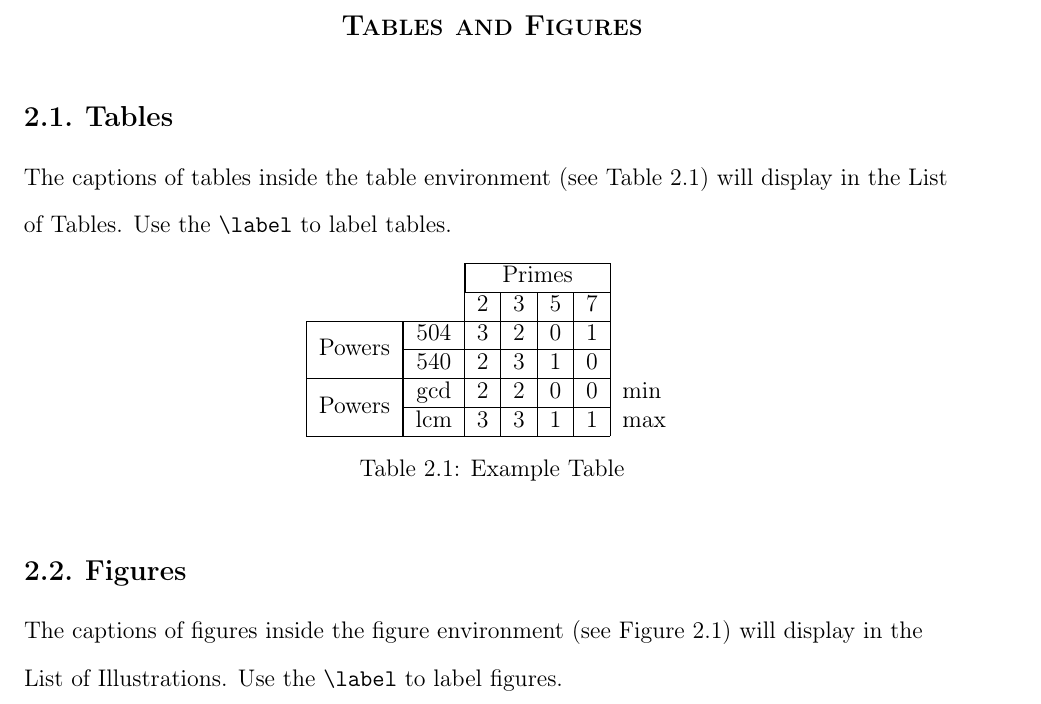
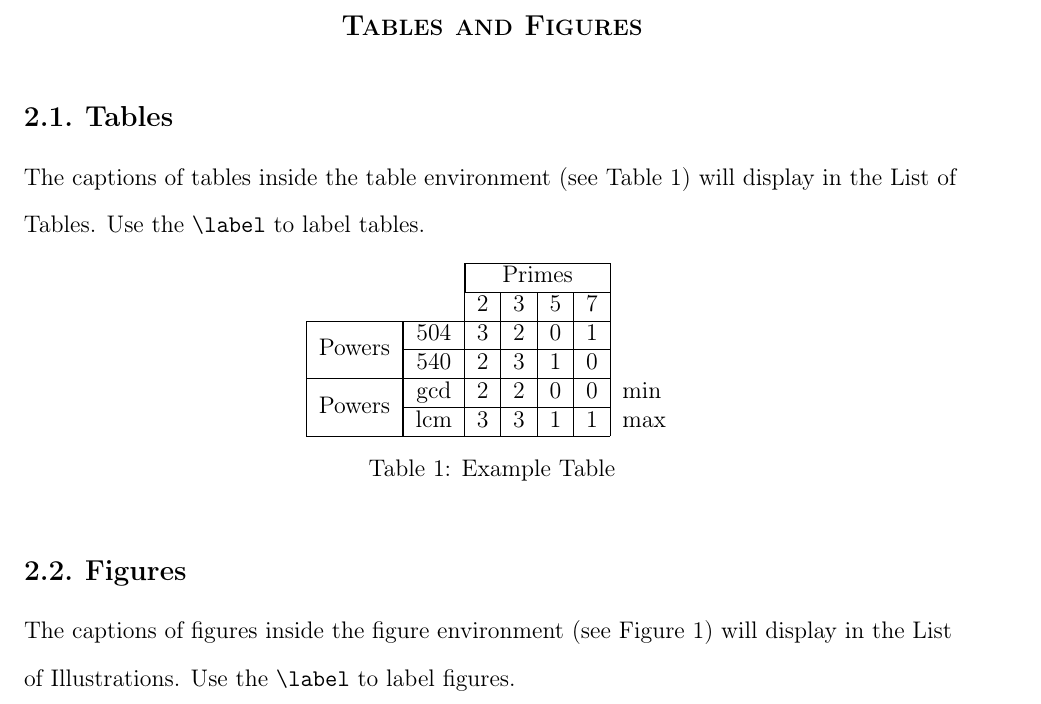
Before and after one commit to lion-zhang/Syracuse-University-Ph.D.-Dissertation-LaTeX-Template, a LaTeX thesis (main.tex, which reads sections/0_1_macro_pkg.tex): part of page 13 of 22, cut so that both start at the same text. Compiled offline with pdfLaTeX.

Commit message:
Tables and figures should be consecutively numbered.

```diff
--- a/sections/0_1_macro_pkg.tex
+++ b/sections/0_1_macro_pkg.tex
@@ -1 +1,6 @@
 \usepackage{syr} % You may add additional packages below this line. Overleaf will warn you if your packages conflict with the template packages. See Chapter 1 for more information.
+
+\captionsetup{%
+  figurewithin=none,
+  tablewithin=none
+}
```
